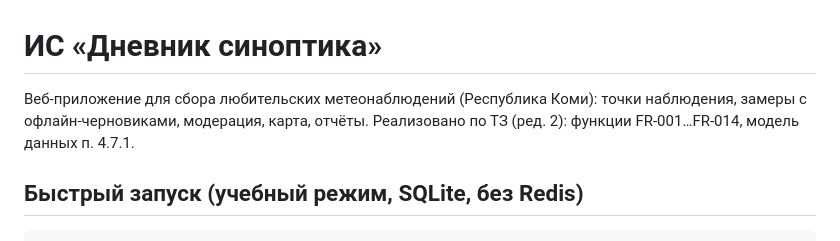
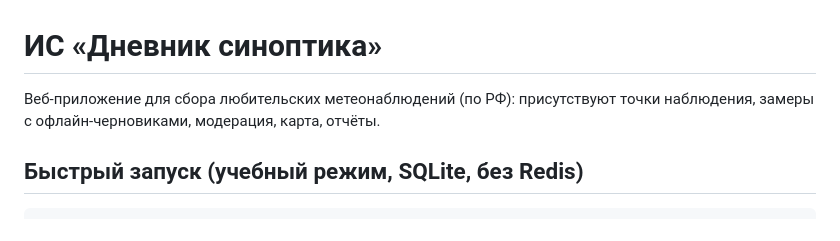
Before and after one commit to w1nteerr/meteodiary, a Markdown page: README.md, the part around the change. Drawn GitHub-style.

````diff
--- a/README.md
+++ b/README.md
@@ -1,8 +1,6 @@
 # ИС «Дневник синоптика»
 
-Веб-приложение для сбора любительских метеонаблюдений (Республика Коми):
-точки наблюдения, замеры с офлайн-черновиками, модерация, карта, отчёты.
-Реализовано по ТЗ (ред. 2): функции FR-001…FR-014, модель данных п. 4.7.1.
+Веб-приложение для сбора любительских метеонаблюдений (по РФ): присутствуют точки наблюдения, замеры с офлайн-черновиками, модерация, карта, отчёты.
 
 ## Быстрый запуск (учебный режим, SQLite, без Redis)
 ```bash
````
